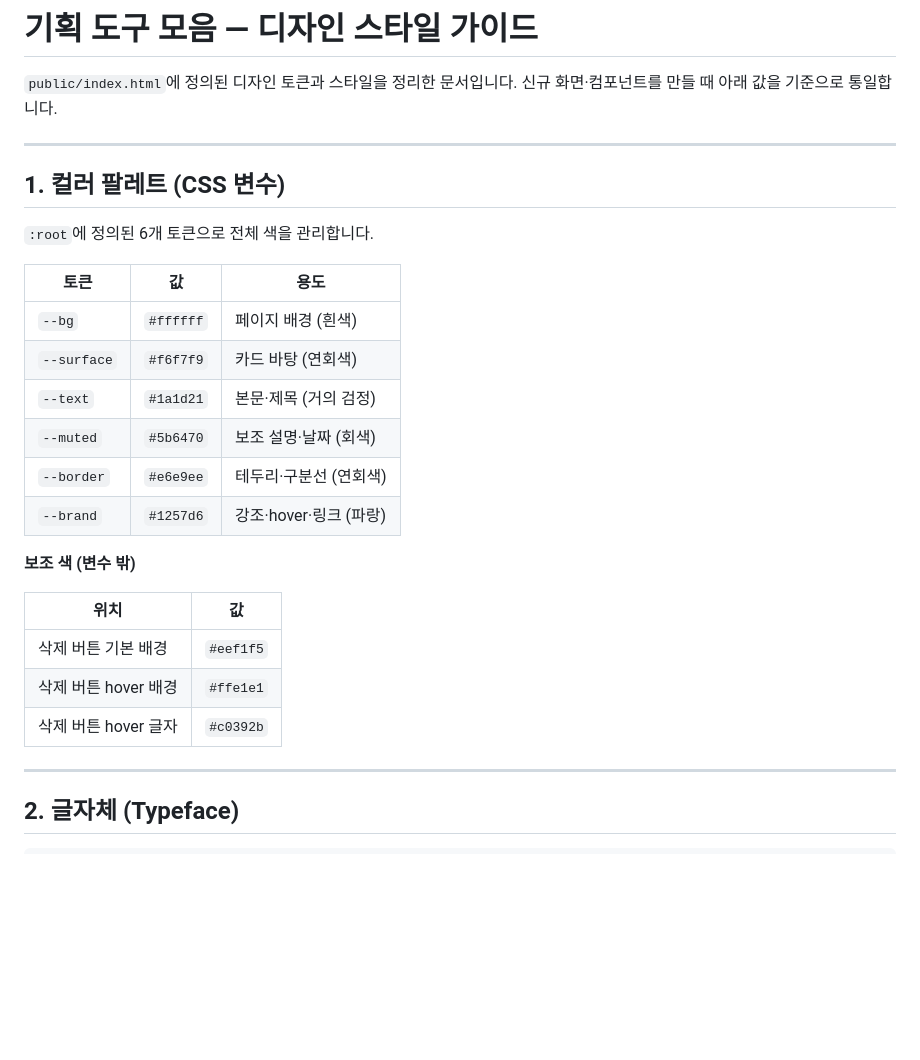
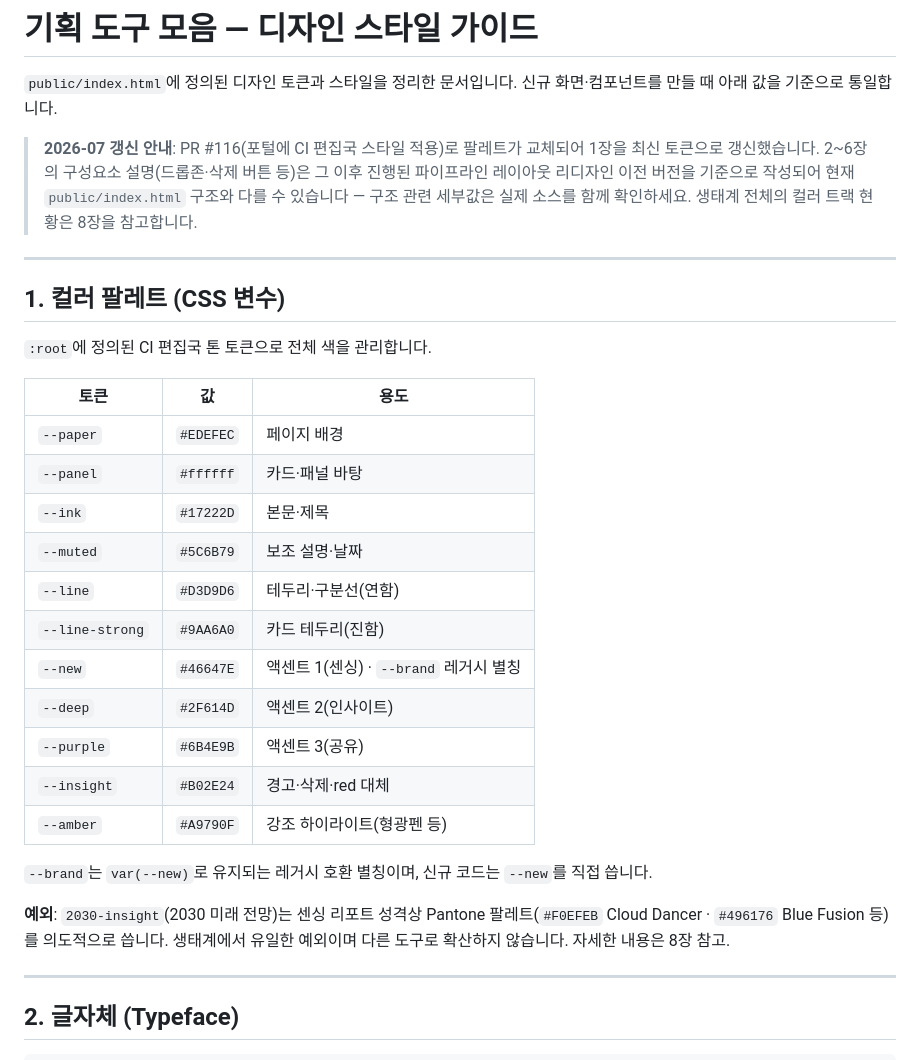
Before and after one commit to SimpleorNothing/samsungda-portal, a Markdown page: STYLE_GUIDE.md, the part around one of its changes. Drawn GitHub-style; blank space fills up the shorter version.

```diff
--- a/STYLE_GUIDE.md
+++ b/STYLE_GUIDE.md
@@ -3,28 +3,32 @@
 `public/index.html`에 정의된 디자인 토큰과 스타일을 정리한 문서입니다.
 신규 화면·컴포넌트를 만들 때 아래 값을 기준으로 통일합니다.
 
+> **2026-07 갱신 안내**: PR #116(포털에 CI 편집국 스타일 적용)로 팔레트가 교체되어 1장을 최신 토큰으로 갱신했습니다.
+> 2~6장의 구성요소 설명(드롭존·삭제 버튼 등)은 그 이후 진행된 파이프라인 레이아웃 리디자인 이전 버전을 기준으로 작성되어 현재 `public/index.html` 구조와 다를 수 있습니다 — 구조 관련 세부값은 실제 소스를 함께 확인하세요. 생태계 전체의 컬러 트랙 현황은 8장을 참고합니다.
+
 ---
 
 ## 1. 컬러 팔레트 (CSS 변수)
 
-`:root`에 정의된 6개 토큰으로 전체 색을 관리합니다.
+`:root`에 정의된 CI 편집국 톤 토큰으로 전체 색을 관리합니다.
 
 | 토큰 | 값 | 용도 |
 |---|---|---|
-| `--bg` | `#ffffff` | 페이지 배경 (흰색) |
-| `--surface` | `#f6f7f9` | 카드 바탕 (연회색) |
-| `--text` | `#1a1d21` | 본문·제목 (거의 검정) |
-| `--muted` | `#5b6470` | 보조 설명·날짜 (회색) |
-| `--border` | `#e6e9ee` | 테두리·구분선 (연회색) |
-| `--brand` | `#1257d6` | 강조·hover·링크 (파랑) |
+| `--paper` | `#EDEFEC` | 페이지 배경 |
+| `--panel` | `#ffffff` | 카드·패널 바탕 |
+| `--ink` | `#17222D` | 본문·제목 |
+| `--muted` | `#5C6B79` | 보조 설명·날짜 |
+| `--line` | `#D3D9D6` | 테두리·구분선(연함) |
+| `--line-strong` | `#9AA6A0` | 카드 테두리(진함) |
+| `--new` | `#46647E` | 액센트 1(센싱) · `--brand` 레거시 별칭 |
+| `--deep` | `#2F614D` | 액센트 2(인사이트) |
+| `--purple` | `#6B4E9B` | 액센트 3(공유) |
+| `--insight` | `#B02E24` | 경고·삭제·red 대체 |
+| `--amber` | `#A9790F` | 강조 하이라이트(형광펜 등) |
 
-**보조 색 (변수 밖)**
+`--brand`는 `var(--new)`로 유지되는 레거시 호환 별칭이며, 신규 코드는 `--new`를 직접 씁니다.
 
-| 위치 | 값 |
-|---|---|
-| 삭제 버튼 기본 배경 | `#eef1f5` |
-| 삭제 버튼 hover 배경 | `#ffe1e1` |
-| 삭제 버튼 hover 글자 | `#c0392b` |
+**예외**: `2030-insight`(2030 미래 전망)는 센싱 리포트 성격상 Pantone 팔레트(`#F0EFEB` Cloud Dancer · `#496176` Blue Fusion 등)를 의도적으로 씁니다. 생태계에서 유일한 예외이며 다른 도구로 확산하지 않습니다. 자세한 내용은 8장 참고.
 
 ---
 
```
Also changed, not shown: other parts of STYLE_GUIDE.md (+38 -39 lines).
